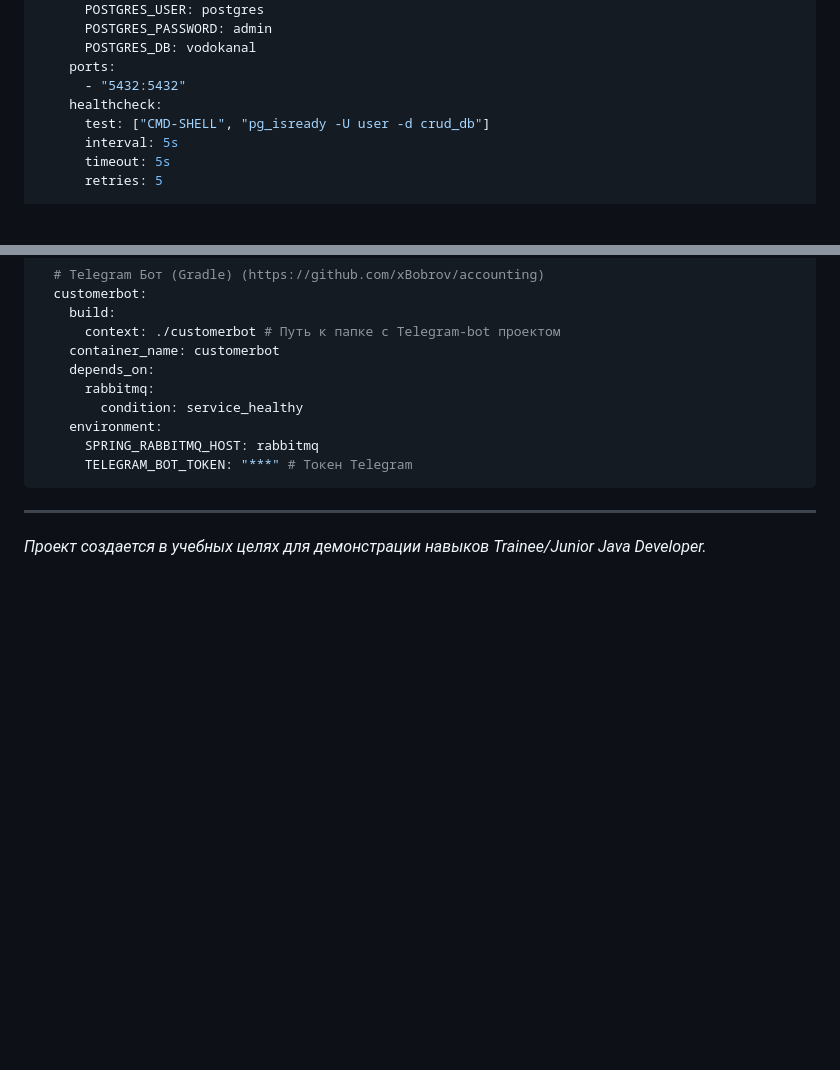
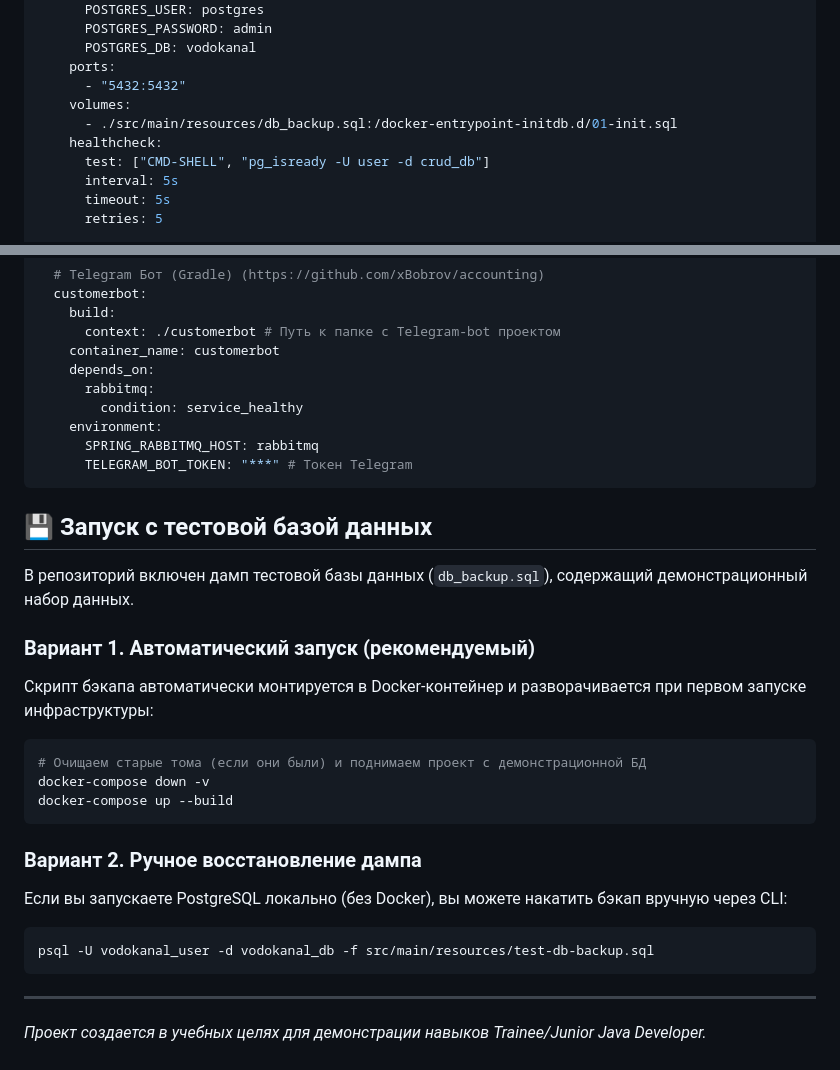
Before and after one commit to xBobrov/accounting, a Markdown page: README.md, 2 parts joined by grey strips. GitHub-like rendering; blank space fills up the shorter version.

````diff
--- a/README.md
+++ b/README.md
@@ -95,6 +95,8 @@ services:
       POSTGRES_DB: vodokanal
     ports:
       - "5432:5432"
+    volumes:
+      - ./src/main/resources/db_backup.sql:/docker-entrypoint-initdb.d/01-init.sql
     healthcheck:
       test: ["CMD-SHELL", "pg_isready -U user -d crud_db"]
       interval: 5s
@@ -143,5 +145,23 @@ services:
       TELEGRAM_BOT_TOKEN: "***" # Токен Telegram
 ```
 
+## 💾 Запуск с тестовой базой данных
+
+В репозиторий включен дамп тестовой базы данных (`db_backup.sql`), содержащий демонстрационный набор данных.
+
+### Вариант 1. Автоматический запуск (рекомендуемый)
+Скрипт бэкапа автоматически монтируется в Docker-контейнер и разворачивается при первом запуске инфраструктуры:
+```bash
+# Очищаем старые тома (если они были) и поднимаем проект с демонстрационной БД
+docker-compose down -v
+docker-compose up --build
+```
+
+### Вариант 2. Ручное восстановление дампа
+Если вы запускаете PostgreSQL локально (без Docker), вы можете накатить бэкап вручную через CLI:
+```bash
+psql -U vodokanal_user -d vodokanal_db -f src/main/resources/test-db-backup.sql
+```
+
 ---
 *Проект создается в учебных целях для демонстрации навыков Trainee/Junior Java Developer.*
````
